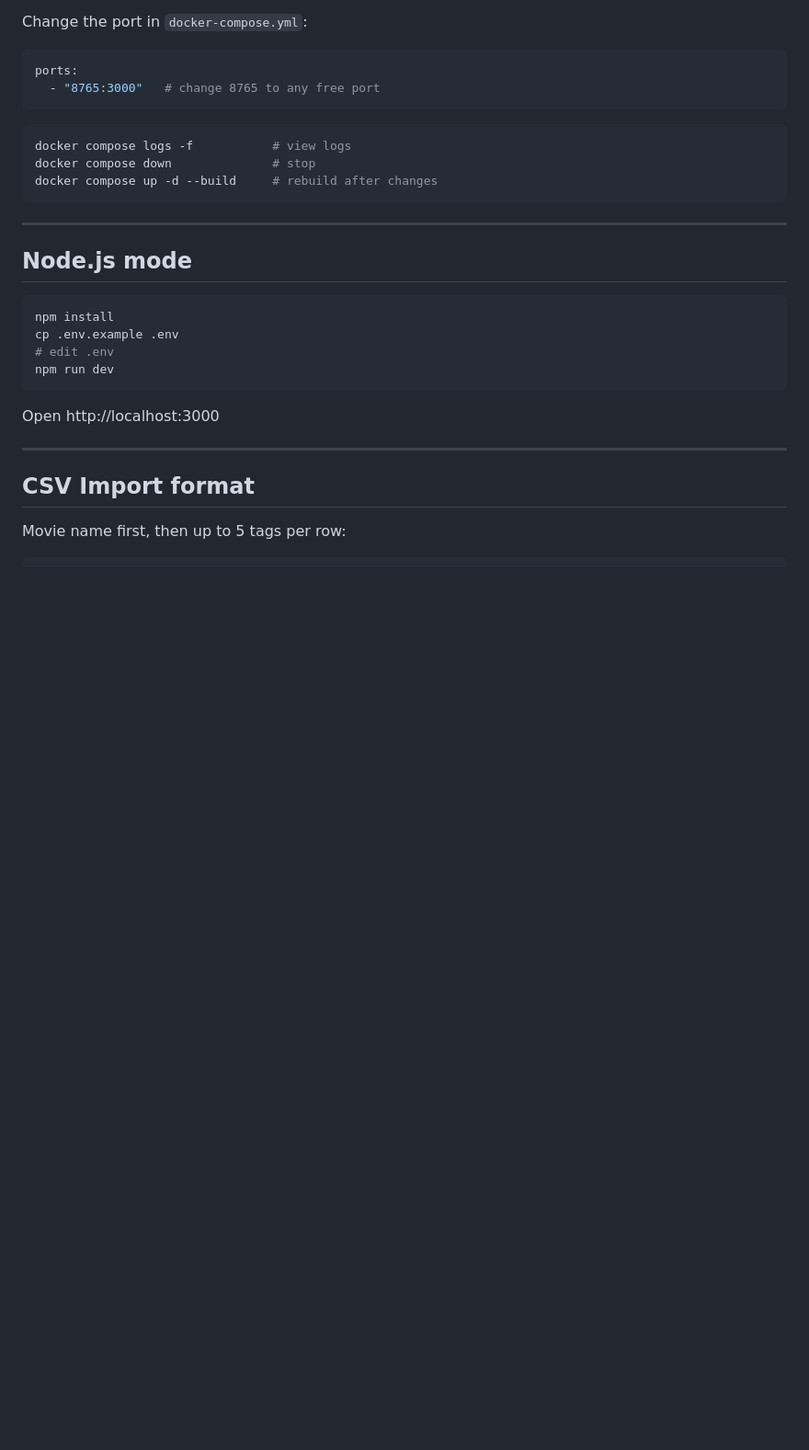
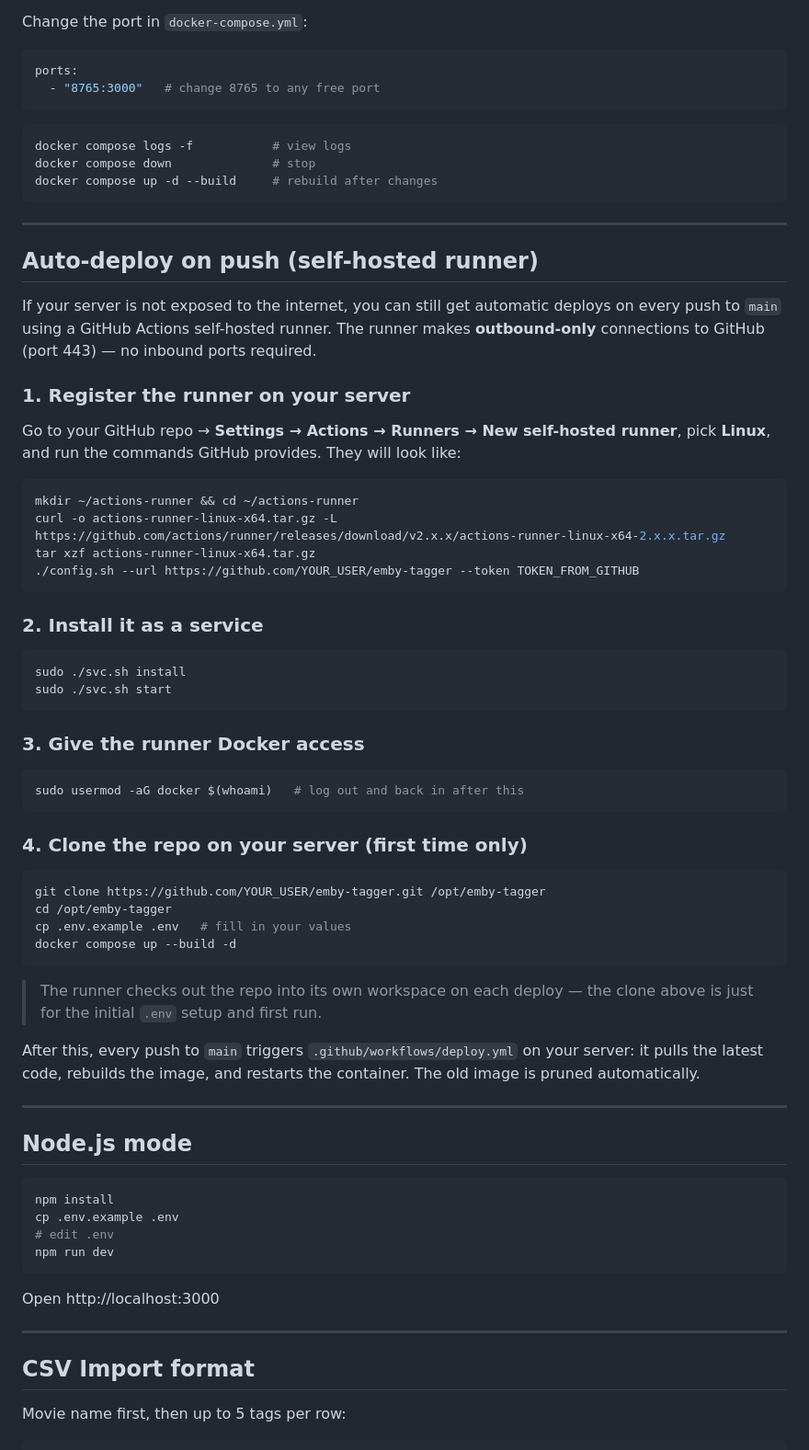
Before and after one commit to theoneakta/Emby-Tagger, a Markdown page: README.md, the part around the change. Shown at 92% size. GitHub-like rendering; blank space fills up the shorter version.

````diff
--- a/README.md
+++ b/README.md
@@ -91,6 +91,49 @@ docker compose logs -f           # view logs
 docker compose down              # stop
 docker compose up -d --build     # rebuild after changes
 ```
+
+---
+
+## Auto-deploy on push (self-hosted runner)
+
+If your server is not exposed to the internet, you can still get automatic deploys on every push to `main` using a GitHub Actions self-hosted runner. The runner makes **outbound-only** connections to GitHub (port 443) — no inbound ports required.
+
+### 1. Register the runner on your server
+
+Go to your GitHub repo → **Settings → Actions → Runners → New self-hosted runner**, pick **Linux**, and run the commands GitHub provides. They will look like:
+
+```bash
+mkdir ~/actions-runner && cd ~/actions-runner
+curl -o actions-runner-linux-x64.tar.gz -L https://github.com/actions/runner/releases/download/v2.x.x/actions-runner-linux-x64-2.x.x.tar.gz
+tar xzf actions-runner-linux-x64.tar.gz
+./config.sh --url https://github.com/YOUR_USER/emby-tagger --token TOKEN_FROM_GITHUB
+```
+
+### 2. Install it as a service
+
+```bash
+sudo ./svc.sh install
+sudo ./svc.sh start
+```
+
+### 3. Give the runner Docker access
+
+```bash
+sudo usermod -aG docker $(whoami)   # log out and back in after this
+```
+
+### 4. Clone the repo on your server (first time only)
+
+```bash
+git clone https://github.com/YOUR_USER/emby-tagger.git /opt/emby-tagger
+cd /opt/emby-tagger
+cp .env.example .env   # fill in your values
+docker compose up --build -d
+```
+
+> The runner checks out the repo into its own workspace on each deploy — the clone above is just for the initial `.env` setup and first run.
+
+After this, every push to `main` triggers `.github/workflows/deploy.yml` on your server: it pulls the latest code, rebuilds the image, and restarts the container. The old image is pruned automatically.
 
 ---
 
````
